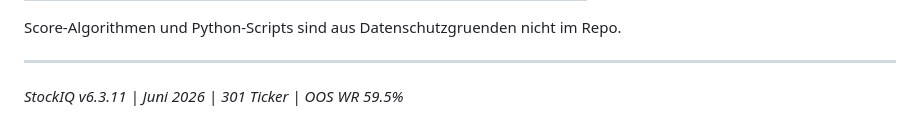
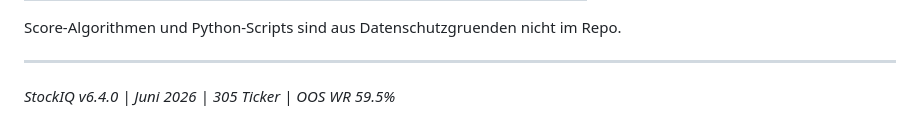
Before and after one commit to klaschim11/Stockiq, a Markdown page: README.md, the part around the change. Drawn GitHub-style.

Commit message:
docs: README v6.4.0

```diff
--- a/README.md
+++ b/README.md
@@ -111,4 +111,4 @@ Score-Algorithmen und Python-Scripts sind aus Datenschutzgruenden nicht im Repo.
 
 ---
 
-*StockIQ v6.3.11 | Juni 2026 | 301 Ticker | OOS WR 59.5%*
+*StockIQ v6.4.0 | Juni 2026 | 305 Ticker | OOS WR 59.5%*
```
